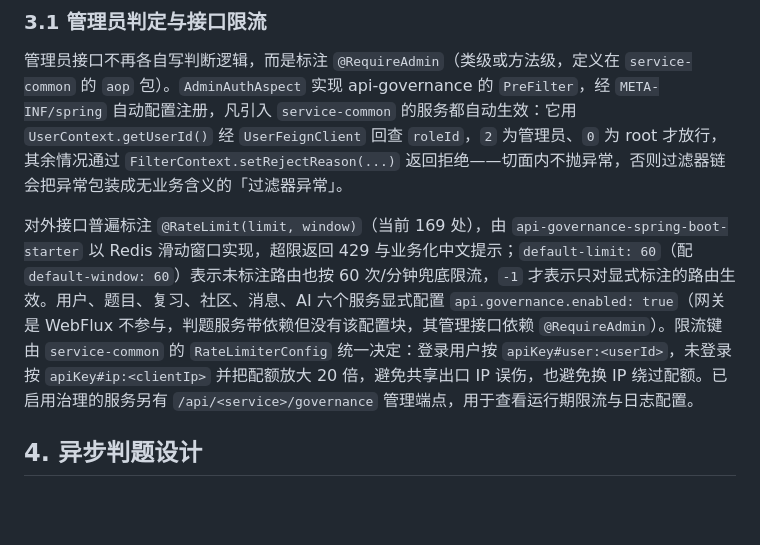
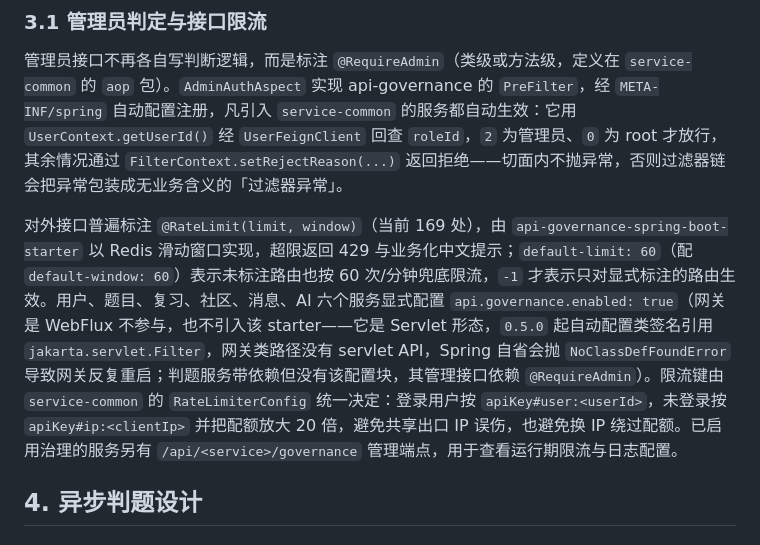
Before and after one commit to BIGLV666/CodeWise, a Markdown page: docs/technical-design.md, the part around the change. Drawn GitHub-style; blank space fills up the shorter version.

```diff
--- a/docs/technical-design.md
+++ b/docs/technical-design.md
@@ -35,7 +35,7 @@ CodeWise 面向在线刷题场景，核心目标是把高延迟、高风险的
 
 管理员接口不再各自写判断逻辑，而是标注 `@RequireAdmin`（类级或方法级，定义在 `service-common` 的 `aop` 包）。`AdminAuthAspect` 实现 api-governance 的 `PreFilter`，经 `META-INF/spring` 自动配置注册，凡引入 `service-common` 的服务都自动生效：它用 `UserContext.getUserId()` 经 `UserFeignClient` 回查 `roleId`，`2` 为管理员、`0` 为 root 才放行，其余情况通过 `FilterContext.setRejectReason(...)` 返回拒绝——切面内不抛异常，否则过滤器链会把异常包装成无业务含义的「过滤器异常」。
 
-对外接口普遍标注 `@RateLimit(limit, window)`（当前 169 处），由 `api-governance-spring-boot-starter` 以 Redis 滑动窗口实现，超限返回 429 与业务化中文提示；`default-limit: 60`（配 `default-window: 60`）表示未标注路由也按 60 次/分钟兜底限流，`-1` 才表示只对显式标注的路由生效。用户、题目、复习、社区、消息、AI 六个服务显式配置 `api.governance.enabled: true`（网关是 WebFlux 不参与，判题服务带依赖但没有该配置块，其管理接口依赖 `@RequireAdmin`）。限流键由 `service-common` 的 `RateLimiterConfig` 统一决定：登录用户按 `apiKey#user:<userId>`，未登录按 `apiKey#ip:<clientIp>` 并把配额放大 20 倍，避免共享出口 IP 误伤，也避免换 IP 绕过配额。已启用治理的服务另有 `/api/<service>/governance` 管理端点，用于查看运行期限流与日志配置。
+对外接口普遍标注 `@RateLimit(limit, window)`（当前 169 处），由 `api-governance-spring-boot-starter` 以 Redis 滑动窗口实现，超限返回 429 与业务化中文提示；`default-limit: 60`（配 `default-window: 60`）表示未标注路由也按 60 次/分钟兜底限流，`-1` 才表示只对显式标注的路由生效。用户、题目、复习、社区、消息、AI 六个服务显式配置 `api.governance.enabled: true`（网关是 WebFlux 不参与，也不引入该 starter——它是 Servlet 形态，`0.5.0` 起自动配置类签名引用 `jakarta.servlet.Filter`，网关类路径没有 servlet API，Spring 自省会抛 `NoClassDefFoundError` 导致网关反复重启；判题服务带依赖但没有该配置块，其管理接口依赖 `@RequireAdmin`）。限流键由 `service-common` 的 `RateLimiterConfig` 统一决定：登录用户按 `apiKey#user:<userId>`，未登录按 `apiKey#ip:<clientIp>` 并把配额放大 20 倍，避免共享出口 IP 误伤，也避免换 IP 绕过配额。已启用治理的服务另有 `/api/<service>/governance` 管理端点，用于查看运行期限流与日志配置。
 
 ## 4. 异步判题设计
 
```
Also changed, not shown: AGENTS.md (+1 -1 lines), docs/architecture-and-highlights.md (+3 -1 lines).
